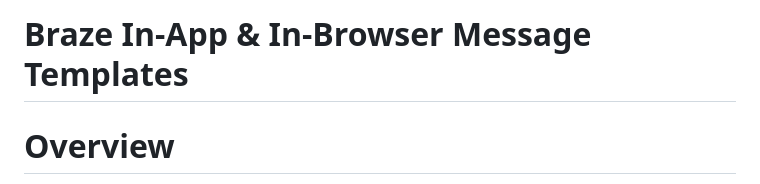
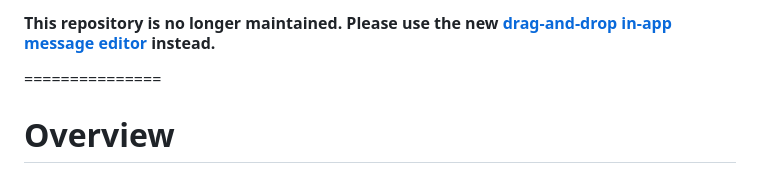
Before and after one commit to braze-inc/in-app-message-templates, a Markdown page: README.md, the part around the change printed below. GitHub-like rendering.

```diff
--- a/README.md
+++ b/README.md
@@ -2,6 +2,9 @@
 
-Braze In-App & In-Browser Message Templates
-==========
+#### This repository is no longer maintained. Please use the new [drag-and-drop in-app message editor](https://www.braze.com/docs/user_guide/message_building_by_channel/in-app_messages/drag_and_drop) instead.
+
+===============
+
+
 
 # Overview
 
```
Also changed, not shown: other parts of README.md (+1 -1 lines).
